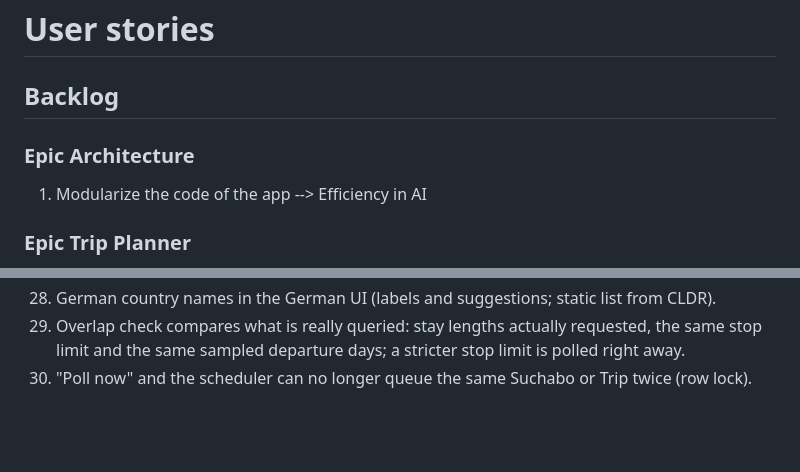
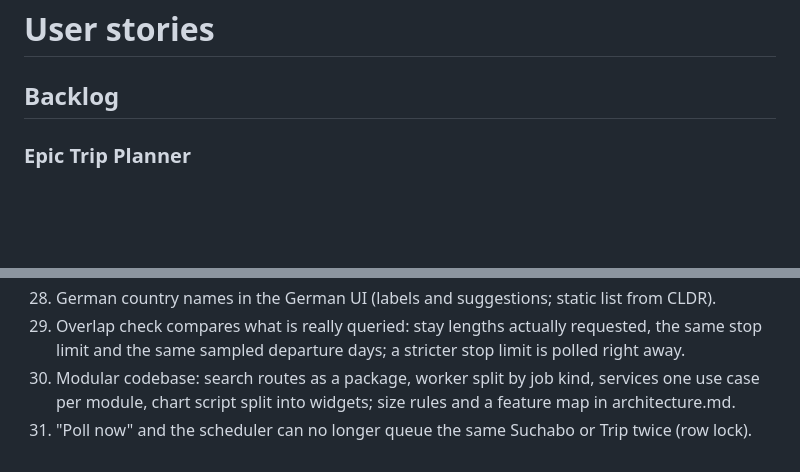
Before and after one commit to Zickezack/PlaneAndSimple, a Markdown page: userstories.md, 2 parts joined by grey strips. GitHub-like rendering; blank space fills up the shorter version.

Commit message:
Backlog: modularization done
Co-Authored-By: Claude Opus 5.5 <noreply@anthropic.com>

```diff
--- a/userstories.md
+++ b/userstories.md
@@ -1,9 +1,6 @@
 # User stories
 
 ## Backlog
-
-### Epic Architecture
-1. Modularize the code of the app --> Efficiency in AI
 
 ### Epic Trip Planner
 1. Pause, archive and delete Trips (cascading to their leg Suchabos); today a Trip polls until
@@ -106,4 +103,6 @@
 28. German country names in the German UI (labels and suggestions; static list from CLDR).
 29. Overlap check compares what is really queried: stay lengths actually requested, the same stop
     limit and the same sampled departure days; a stricter stop limit is polled right away.
+31. Modular codebase: search routes as a package, worker split by job kind, services one use case
+    per module, chart script split into widgets; size rules and a feature map in architecture.md.
 30. "Poll now" and the scheduler can no longer queue the same Suchabo or Trip twice (row lock).
```
